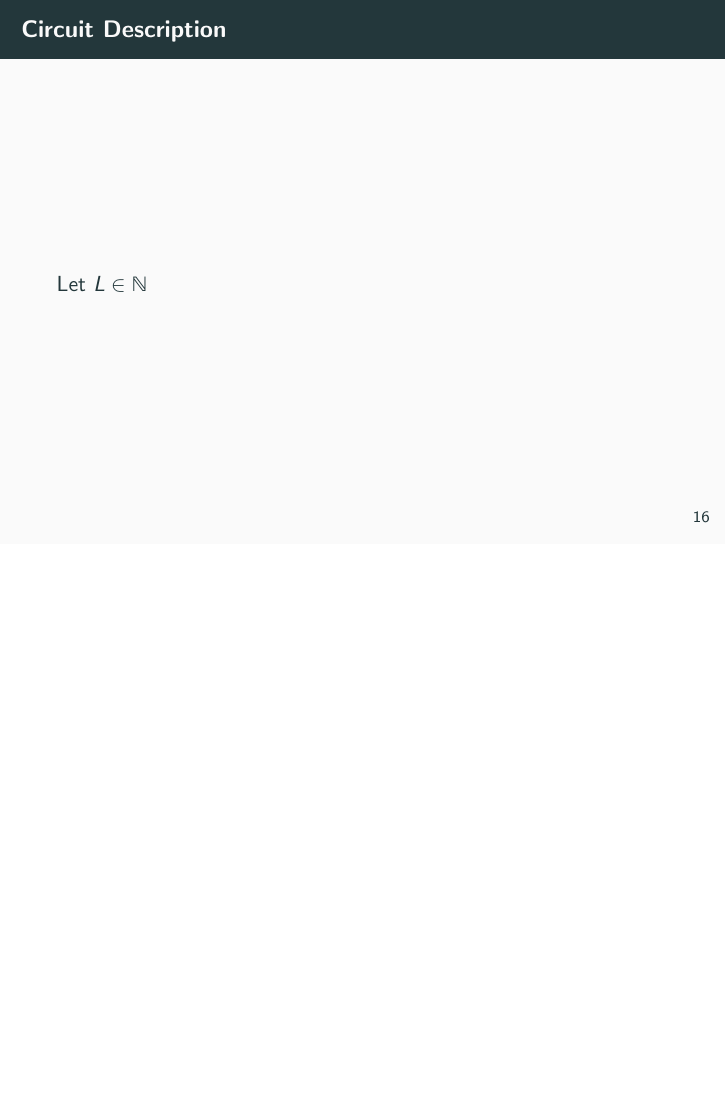
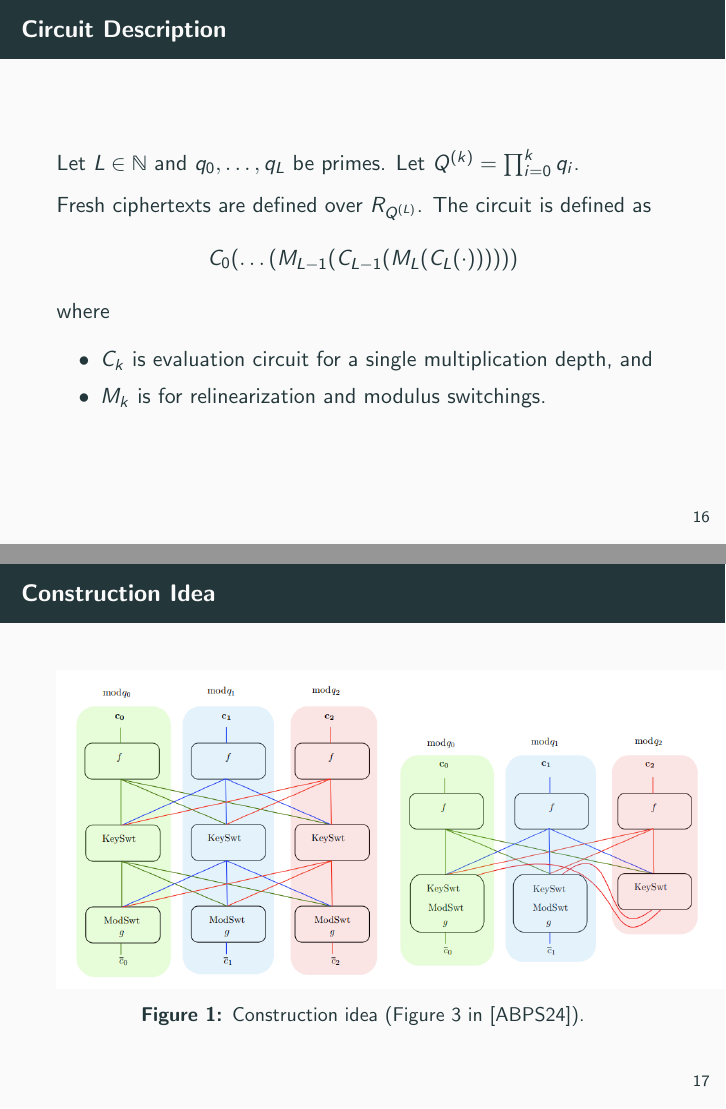
Before and after one commit to Crazy-Cryptographic-Buddies/presentation-verifiable-fhe-via-lattice-based-snarks, LaTeX slides (main.tex, which reads section_vfhe_construction.tex): page 16 of 18 before the commit and pages 16 and 17 of 19 after it, the two joined at a grey line, the shorter picture padded with empty space. Compiled offline with pdfLaTeX.

Commit message:
Finish construction idea

```diff
--- a/section_vfhe_construction.tex
+++ b/section_vfhe_construction.tex
@@ -1,5 +1,25 @@
 % !TEX root = main.tex
 \section{Construction of vFHE}
 \begin{frame}{Circuit Description}
-	Let $L \in \NN$
+	Let $L \in \NN$ and $q_0, \dots, q_L$ be primes. Let $Q^{(k)} = \prod_{i = 0}^k q_i$.
+
+	Fresh ciphertexts are defined over $R_{Q^{(L)}}$. The circuit is defined as
+	\begin{equation*}
+		C_0(\dots(M_{L-1}(C_{L-1}(M_L(C_L(\cdot))))))
+	\end{equation*}
+	where
+	\begin{itemize}
+		\item $C_k$ is evaluation circuit for a single multiplication depth, and
+		\item $M_k$ is for relinearization and modulus switchings.
+	\end{itemize}
 \end{frame}
+
+\begin{frame}{Construction Idea}
+	\begin{figure}
+		\centering
+		\includegraphics[width=1.1\linewidth]{proofidea}
+		\caption{Construction idea (Figure 3 in \cite{CIC:ABPS24}).}
+		\label{fig:proofidea}
+	\end{figure}
+
+\end{frame}
```
Also changed, not shown: section_bgv_and_related_issues.tex (+1 -1 lines), proofidea.png (added).
